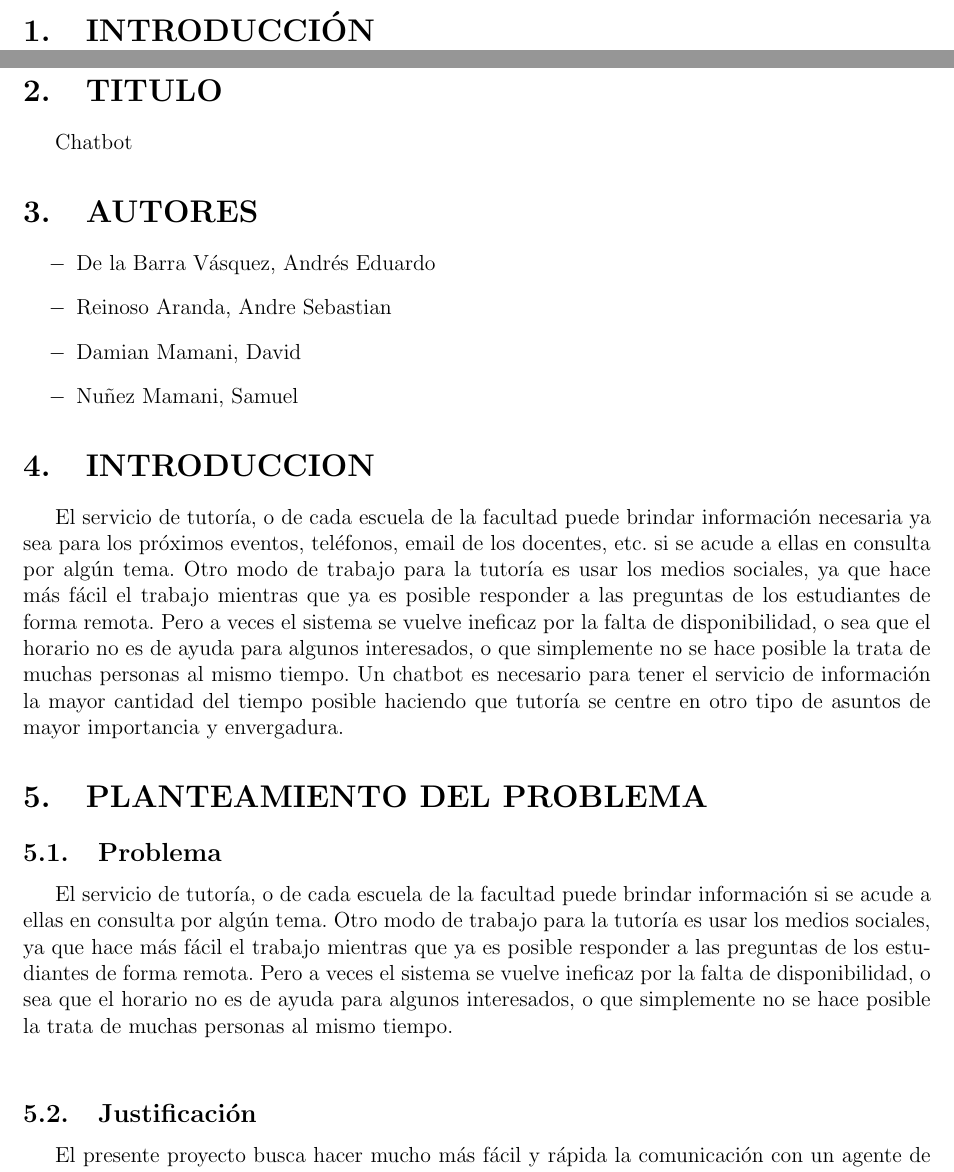
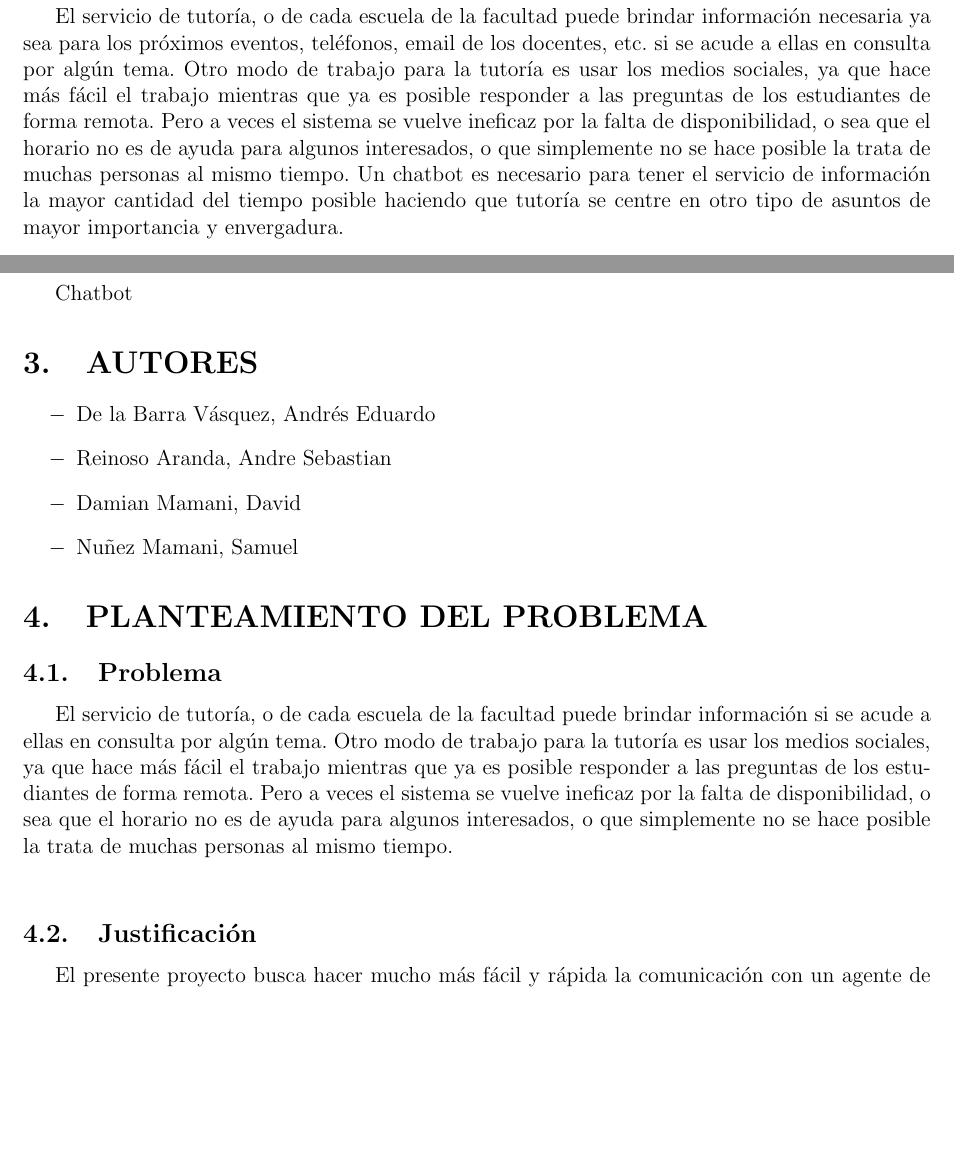
Before and after one commit to DDamian98/TrabajoFinal-UnidadI-BI, a LaTeX paper (TrabajoFinalU1_BI/TrabajoFinalU1.tex): two parts of pages 4 and 5 of 8, joined at a grey line, cut at the place of the change, the shorter picture padded with empty space. Compiled offline with pdfLaTeX.

Commit message:
Metodologia

```diff
--- a/TrabajoFinalU1_BI/TrabajoFinalU1.tex
+++ b/TrabajoFinalU1_BI/TrabajoFinalU1.tex
@@ -107,7 +107,12 @@ The present work wishes to briefly and concisely discuss the use of chatbot, dev
 
 \end{abstract}
 \newpage
-\section{INTRODUCCIÓN}
+\section{INTRODUCCION}
+El servicio de tutoría, o de cada escuela de la facultad puede brindar información necesaria ya sea para los próximos eventos, teléfonos, email de los docentes, etc. si se acude a ellas en consulta por algún tema.
+Otro modo de trabajo para la tutoría es usar los medios sociales, ya que hace más fácil el trabajo mientras que ya es posible responder a las preguntas de los estudiantes de forma remota.
+Pero a veces el sistema se vuelve ineficaz por la falta de disponibilidad, o sea que el horario no es de ayuda para algunos interesados, o que simplemente no se hace posible la trata de muchas personas al mismo tiempo.
+Un chatbot es necesario para tener el servicio de información la mayor cantidad del tiempo posible haciendo que tutoría se centre en otro tipo de asuntos de mayor importancia y envergadura.
+
 
 
 
@@ -127,11 +132,6 @@ The present work wishes to briefly and concisely discuss the use of chatbot, dev
 
 %---------------------------------------------
 
-\section{INTRODUCCION}
-El servicio de tutoría, o de cada escuela de la facultad puede brindar información necesaria ya sea para los próximos eventos, teléfonos, email de los docentes, etc. si se acude a ellas en consulta por algún tema.
-Otro modo de trabajo para la tutoría es usar los medios sociales, ya que hace más fácil el trabajo mientras que ya es posible responder a las preguntas de los estudiantes de forma remota.
-Pero a veces el sistema se vuelve ineficaz por la falta de disponibilidad, o sea que el horario no es de ayuda para algunos interesados, o que simplemente no se hace posible la trata de muchas personas al mismo tiempo.
-Un chatbot es necesario para tener el servicio de información la mayor cantidad del tiempo posible haciendo que tutoría se centre en otro tipo de asuntos de mayor importancia y envergadura.
 
 %---------------------------------------------
 \section{PLANTEAMIENTO DEL PROBLEMA}
```
Also changed, not shown: TrabajoFinalU1_BI/TrabajoFinalU1.pdf, TrabajoFinalU1_BI/TrabajoFinalU1.tex (3 more changed lines), 1 other file.
